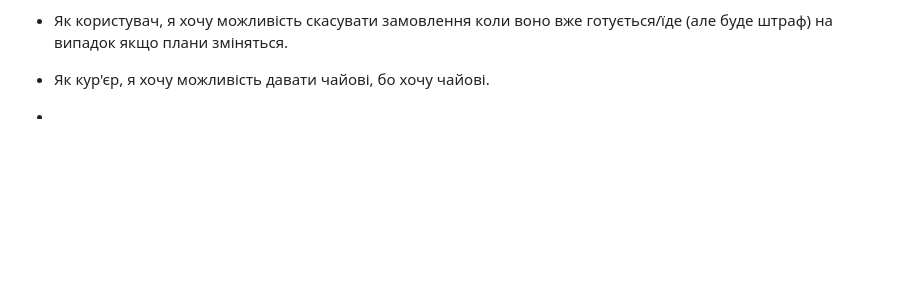
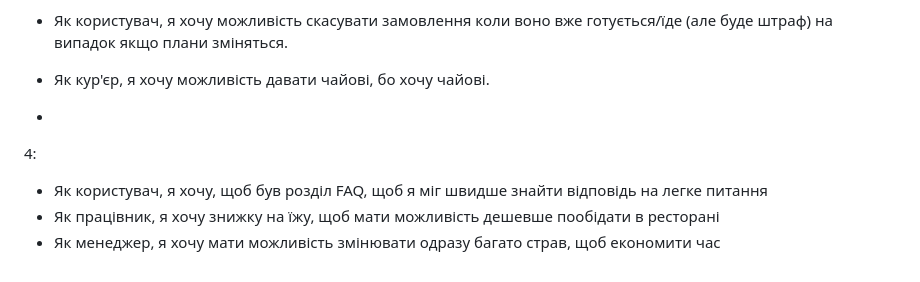
Before and after one commit to ukma-cs-ssdm-2025/punkcoders, a Markdown page: user-stories.md, the part around the change. Rendered like a GitHub page; blank space fills up the shorter version.

```diff
--- a/user-stories.md
+++ b/user-stories.md
@@ -52,3 +52,13 @@
 - Як користувач, я хочу можливість скасувати замовлення коли воно вже готується/їде (але буде штраф) на випадок якщо плани зміняться.
 - Як кур'єр, я хочу можливість давати чайові, бо хочу чайові.
 -
+
+
+
+
+
+
+4:
+- Як користувач, я хочу, щоб був розділ FAQ, щоб я міг швидше знайти відповідь на легке питання
+- Як працівник, я хочу знижку на їжу, щоб мати можливість дешевше пообідати в ресторані
+- Як менеджер, я хочу мати можливість змінювати одразу багато страв, щоб економити час
```
